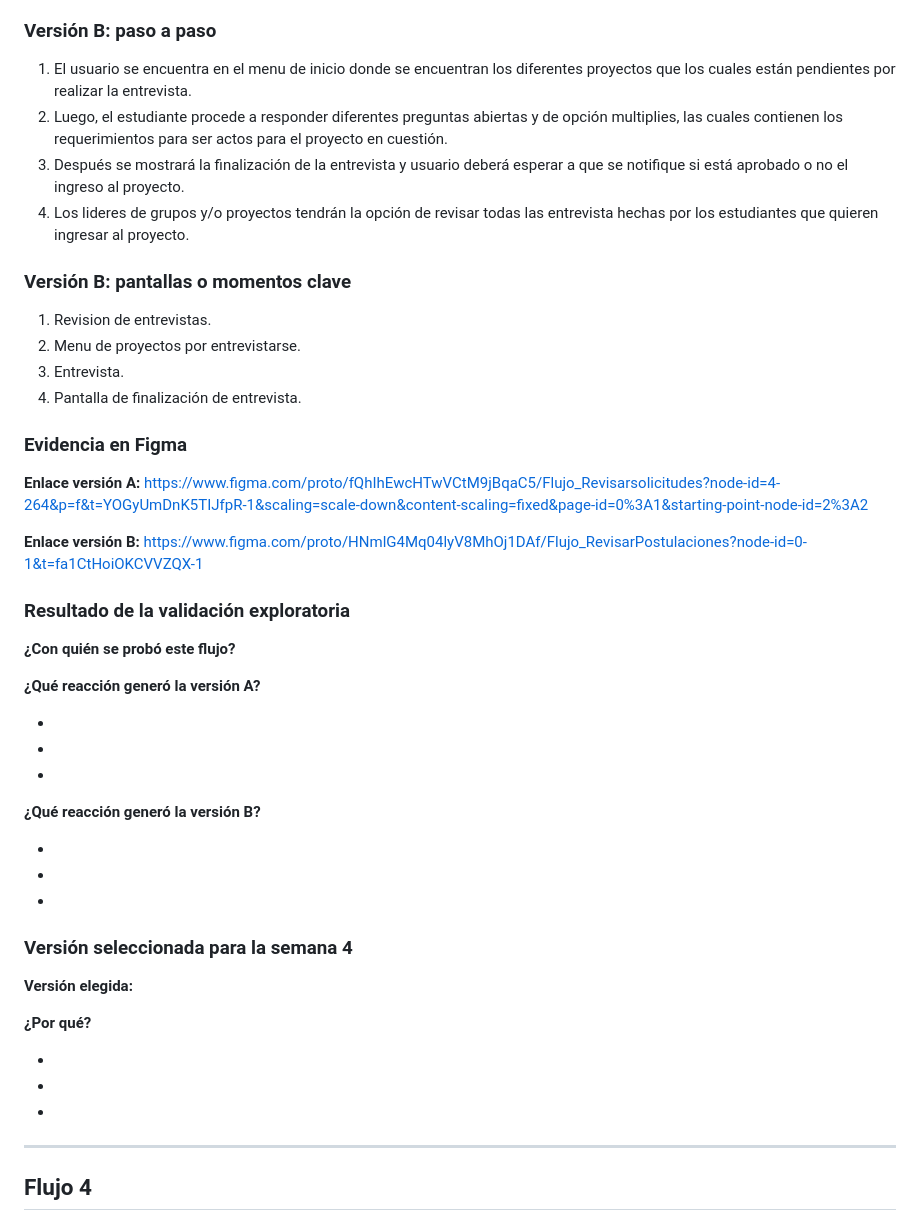
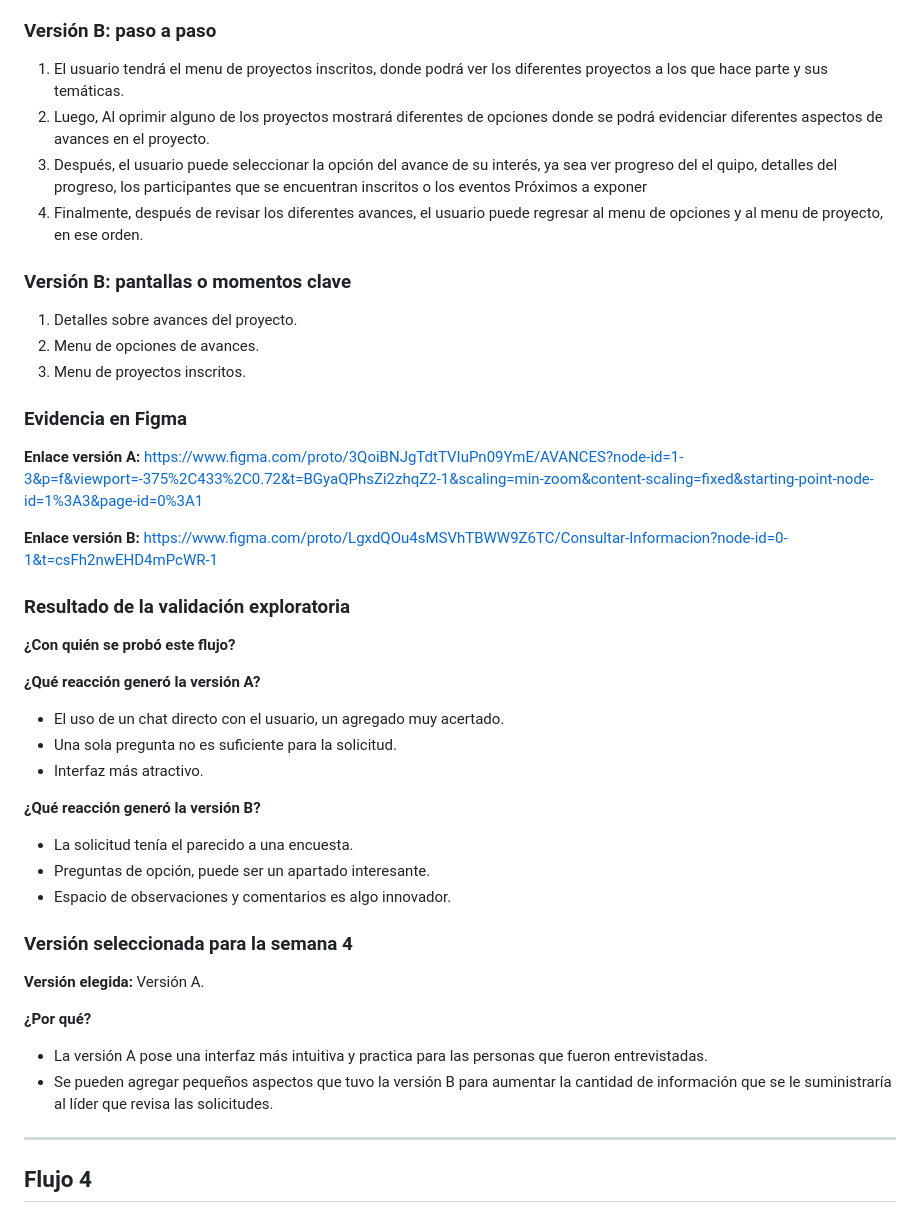
Before and after one commit to MichellBula/PROYECTO_DESIGN_THINKING, a Markdown page: Semana-3/plantilla-prototipos-por-flujo.md, the part around the change. Drawn GitHub-style.

Commit message:
correcion flujo 3

```diff
--- a/Semana-3/plantilla-prototipos-por-flujo.md
+++ b/Semana-3/plantilla-prototipos-por-flujo.md
@@ -210,22 +210,22 @@ Se quiere lograr que al momento de que los estudiantes deseen formar parte de un
 
 ### Versión B: paso a paso
 
-1. El usuario se encuentra en el menu de inicio donde se encuentran los diferentes proyectos que los cuales están pendientes por realizar la entrevista.
-2. Luego, el estudiante procede a responder diferentes preguntas abiertas y de opción multiplies, las cuales contienen los requerimientos para ser actos para el proyecto en cuestión.
-3. Después se mostrará la finalización de la entrevista y usuario deberá esperar a que se notifique si está aprobado o no el ingreso al proyecto.
-4. Los lideres de grupos y/o proyectos tendrán la opción de revisar todas las entrevista hechas por los estudiantes que quieren ingresar al proyecto.
+1. El usuario tendrá el menu de proyectos inscritos, donde podrá ver los diferentes proyectos a los que hace parte y sus temáticas.
+2. Luego, Al oprimir alguno de los proyectos mostrará diferentes de opciones donde se podrá evidenciar diferentes aspectos de avances en el proyecto.
+3. Después, el usuario puede seleccionar la opción del avance de su interés, ya sea ver progreso del el quipo, detalles del progreso, los participantes que se encuentran inscritos o los eventos Próximos a exponer
+4. Finalmente, después de revisar los diferentes avances, el usuario puede regresar al menu de opciones y al menu de proyecto, en ese orden.
+
 ### Versión B: pantallas o momentos clave
 
-1. Revision de entrevistas.
-2. Menu de proyectos por entrevistarse.
-3. Entrevista.
-4. Pantalla de finalización de entrevista.
+1. Detalles sobre avances del proyecto.
+2. Menu de opciones de avances.
+3. Menu de proyectos inscritos.
 
 ### Evidencia en Figma
 
-**Enlace versión A:** https://www.figma.com/proto/fQhIhEwcHTwVCtM9jBqaC5/Flujo_Revisarsolicitudes?node-id=4-264&p=f&t=YOGyUmDnK5TIJfpR-1&scaling=scale-down&content-scaling=fixed&page-id=0%3A1&starting-point-node-id=2%3A2
+**Enlace versión A:** https://www.figma.com/proto/3QoiBNJgTdtTVIuPn09YmE/AVANCES?node-id=1-3&p=f&viewport=-375%2C433%2C0.72&t=BGyaQPhsZi2zhqZ2-1&scaling=min-zoom&content-scaling=fixed&starting-point-node-id=1%3A3&page-id=0%3A1
 
-**Enlace versión B:** https://www.figma.com/proto/HNmlG4Mq04lyV8MhOj1DAf/Flujo_RevisarPostulaciones?node-id=0-1&t=fa1CtHoiOKCVVZQX-1
+**Enlace versión B:** https://www.figma.com/proto/LgxdQOu4sMSVhTBWW9Z6TC/Consultar-Informacion?node-id=0-1&t=csFh2nwEHD4mPcWR-1
 
 ### Resultado de la validación exploratoria
 
@@ -233,25 +233,24 @@ Se quiere lograr que al momento de que los estudiantes deseen formar parte de un
 
 **¿Qué reacción generó la versión A?**
 
--
--
--
+- El uso de un chat directo con el usuario, un agregado muy acertado.
+- Una sola pregunta no es suficiente para la solicitud.
+- Interfaz más atractivo.
 
 **¿Qué reacción generó la versión B?**
 
--
--
--
+- La solicitud tenía el parecido a una encuesta.
+- Preguntas de opción, puede ser un apartado interesante.
+- Espacio de observaciones y comentarios es algo innovador.
 
 ### Versión seleccionada para la semana 4
 
-**Versión elegida:**
+**Versión elegida:** Versión A.
 
 **¿Por qué?**
 
--
--
--
+- La versión A pose una interfaz más intuitiva y practica para las personas que fueron entrevistadas.
+- Se pueden agregar pequeños aspectos que tuvo la versión B para aumentar la cantidad de información que se le suministraría al líder que revisa las solicitudes.
 
 ---
 
```
